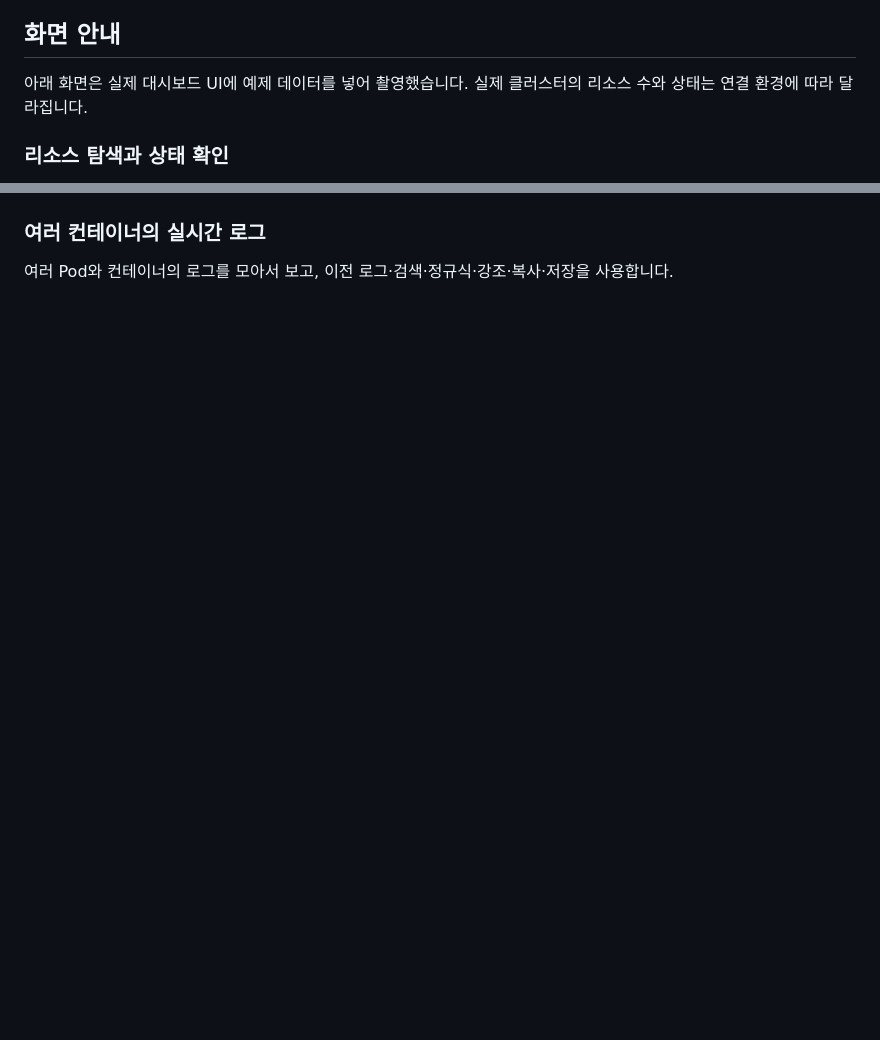
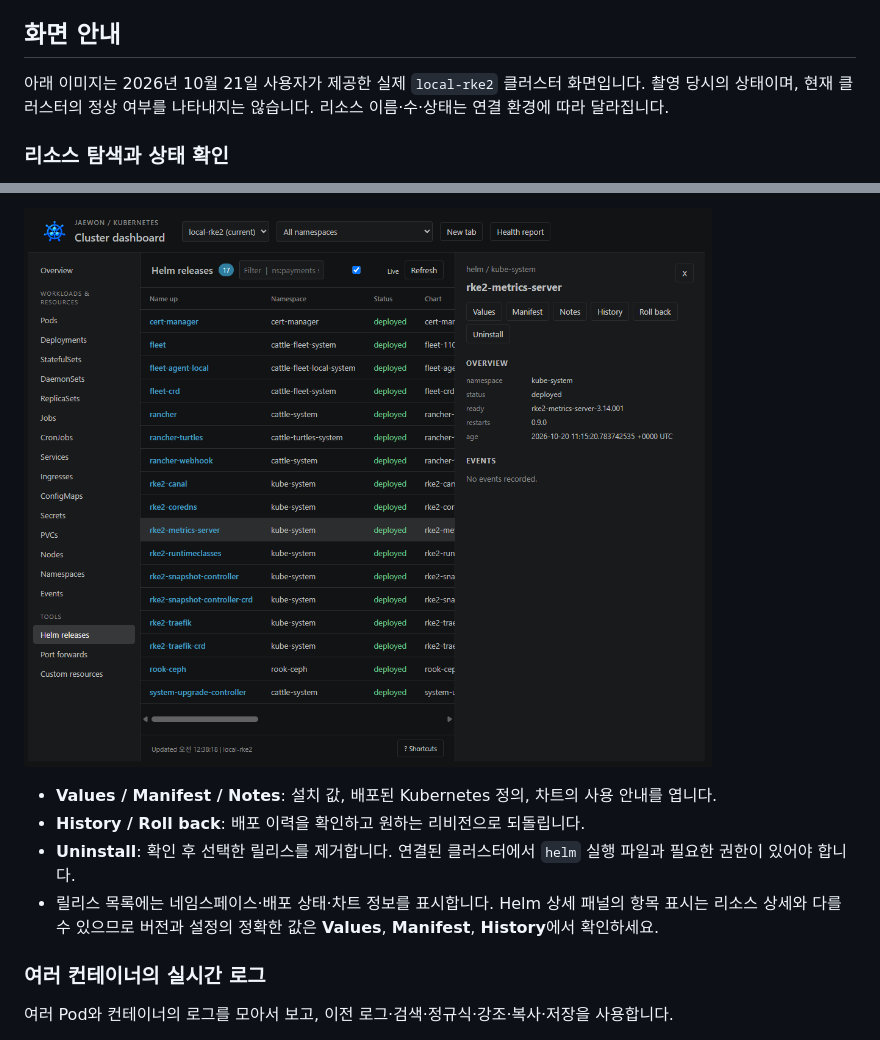
Before and after one commit to david365-lee/jaewon-k8s-dashboard, a Markdown page: README.md, 2 parts joined by grey strips. GitHub-like rendering; pictures changed too: media/screenshots/live-helm.png (added); blank space fills up the shorter version.

```diff
--- a/README.md
+++ b/README.md
@@ -51,7 +49,7 @@ Pod의 현재 장애와 과거 재시작 이력을 구분하고, init·사이드
 
 ## 화면 안내
 
-아래 화면은 실제 대시보드 UI에 예제 데이터를 넣어 촬영했습니다. 실제 클러스터의 리소스 수와 상태는 연결 환경에 따라 달라집니다.
+아래 이미지는 2026년 10월 21일 사용자가 제공한 실제 `local-rke2` 클러스터 화면입니다. 촬영 당시의 상태이며, 현재 클러스터의 정상 여부를 나타내지는 않습니다. 리소스 이름·수·상태는 연결 환경에 따라 달라집니다.
 
 ### 리소스 탐색과 상태 확인
 
@@ -67,3 +82,9 @@ Pod의 현재 장애와 과거 재시작 이력을 구분하고, init·사이드
+![Helm 릴리스 목록과 values, manifest, notes, history 관리 버튼](media/screenshots/live-helm.png)
+
+- **Values / Manifest / Notes**: 설치 값, 배포된 Kubernetes 정의, 차트의 사용 안내를 엽니다.
+- **History / Roll back**: 배포 이력을 확인하고 원하는 리비전으로 되돌립니다.
+- **Uninstall**: 확인 후 선택한 릴리스를 제거합니다. 연결된 클러스터에서 `helm` 실행 파일과 필요한 권한이 있어야 합니다.
+- 릴리스 목록에는 네임스페이스·배포 상태·차트 정보를 표시합니다. Helm 상세 패널의 항목 표시는 리소스 상세와 다를 수 있으므로 버전과 설정의 정확한 값은 **Values**, **Manifest**, **History**에서 확인하세요.
 
 ### 여러 컨테이너의 실시간 로그
 
```
Also changed, not shown: other parts of README.md (+25 -16 lines), CHANGELOG.md (+6 -0 lines), docs/screenshot-provenance.md (+7 -1 lines), media/screenshots/live-deployment.png (added), media/screenshots/live-pods.png (added), 2 other files.
